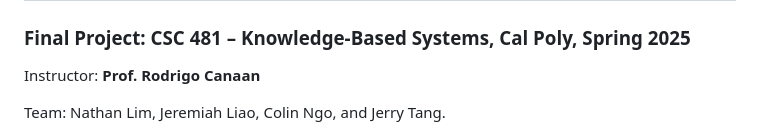
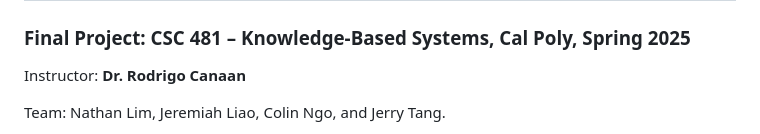
Before and after one commit to nathanlim1/ai-composition-assistant, a Markdown page: README.md, the part around the change. Drawn GitHub-style.

```diff
--- a/README.md
+++ b/README.md
@@ -2,7 +2,7 @@
 
 ### Final Project: CSC 481 – Knowledge‑Based Systems, Cal Poly, Spring 2025
 
-Instructor: **Prof. Rodrigo Canaan**
+Instructor: **Dr. Rodrigo Canaan**
 
 Team: Nathan Lim, Jeremiah Liao, Colin Ngo, and Jerry Tang.
 
```
